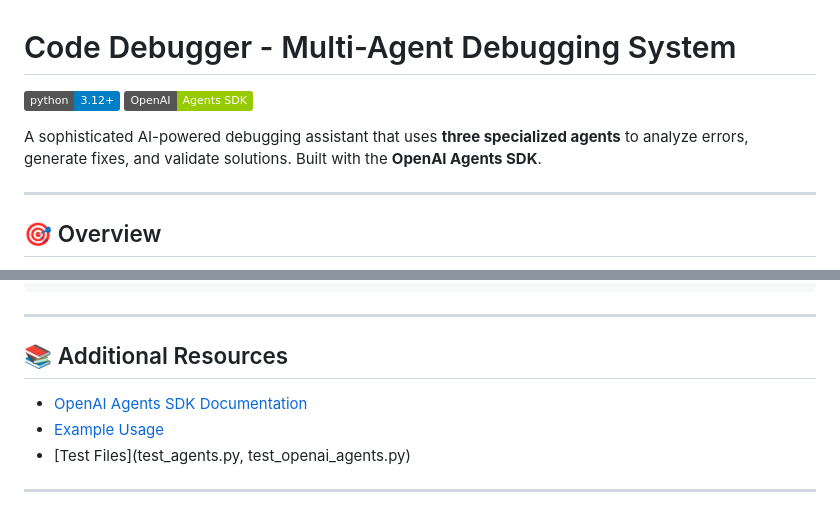
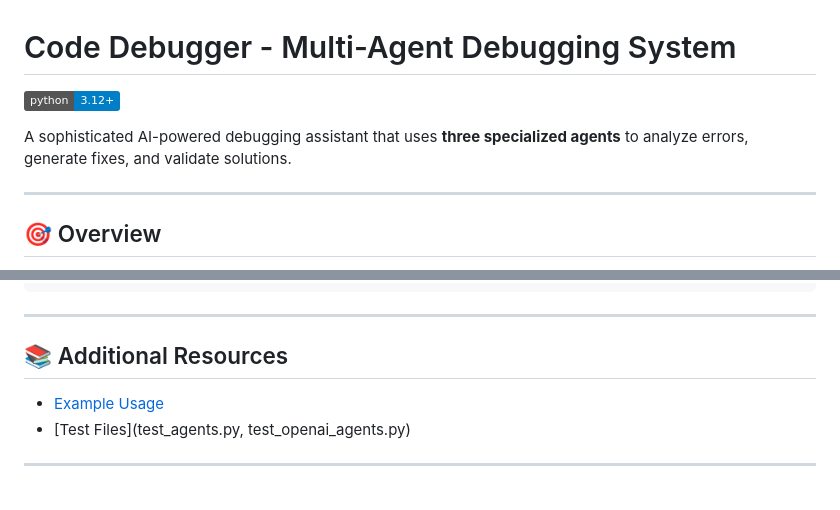
Before and after one commit to waleed260/code_debugger, a Markdown page: README.md, 2 parts joined by grey strips. GitHub-like rendering; badges without logos.

Commit message:
Update README to remove SDK badge and link
Removed OpenAI Agents SDK badge and documentation link from README.

```diff
--- a/README.md
+++ b/README.md
@@ -1,9 +1,9 @@
 # Code Debugger - Multi-Agent Debugging System
 
 [![Python 3.12+](https://img.shields.io/badge/python-3.12+-blue.svg)](https://www.python.org/downloads/)
-[![OpenAI Agents SDK](https://img.shields.io/badge/OpenAI-Agents%20SDK-green.svg)](https://github.com/openai/openai-agents-python)
 
-A sophisticated AI-powered debugging assistant that uses **three specialized agents** to analyze errors, generate fixes, and validate solutions. Built with the **OpenAI Agents SDK**.
+
+A sophisticated AI-powered debugging assistant that uses **three specialized agents** to analyze errors, generate fixes, and validate solutions.
 
 ---
 
@@ -377,7 +377,6 @@ rm debug_sessions.db
 
 ## 📚 Additional Resources
 
-- [OpenAI Agents SDK Documentation](https://github.com/openai/openai-agents-python)
 - [Example Usage](example_usage.py)
 - [Test Files](test_agents.py, test_openai_agents.py)
 
```
